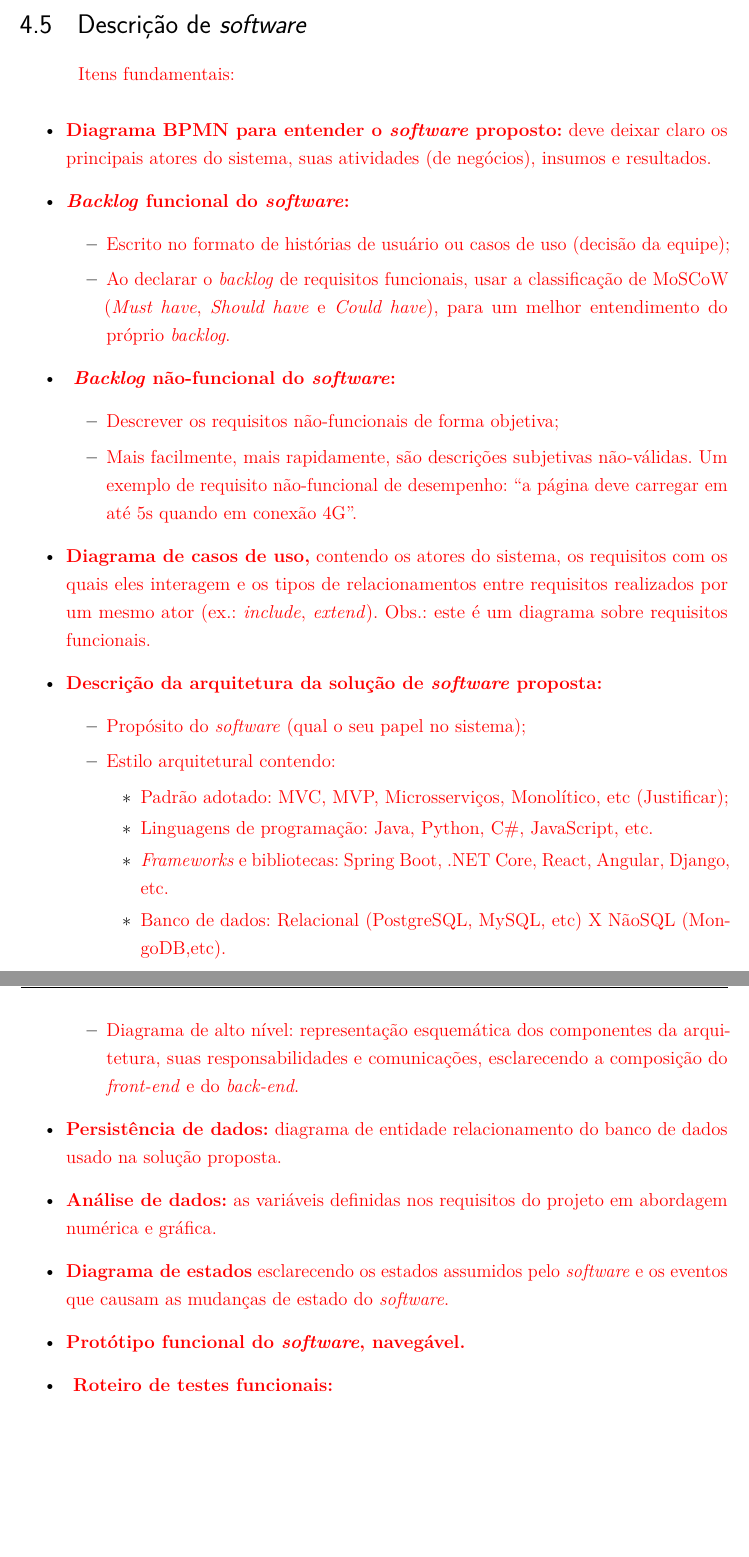
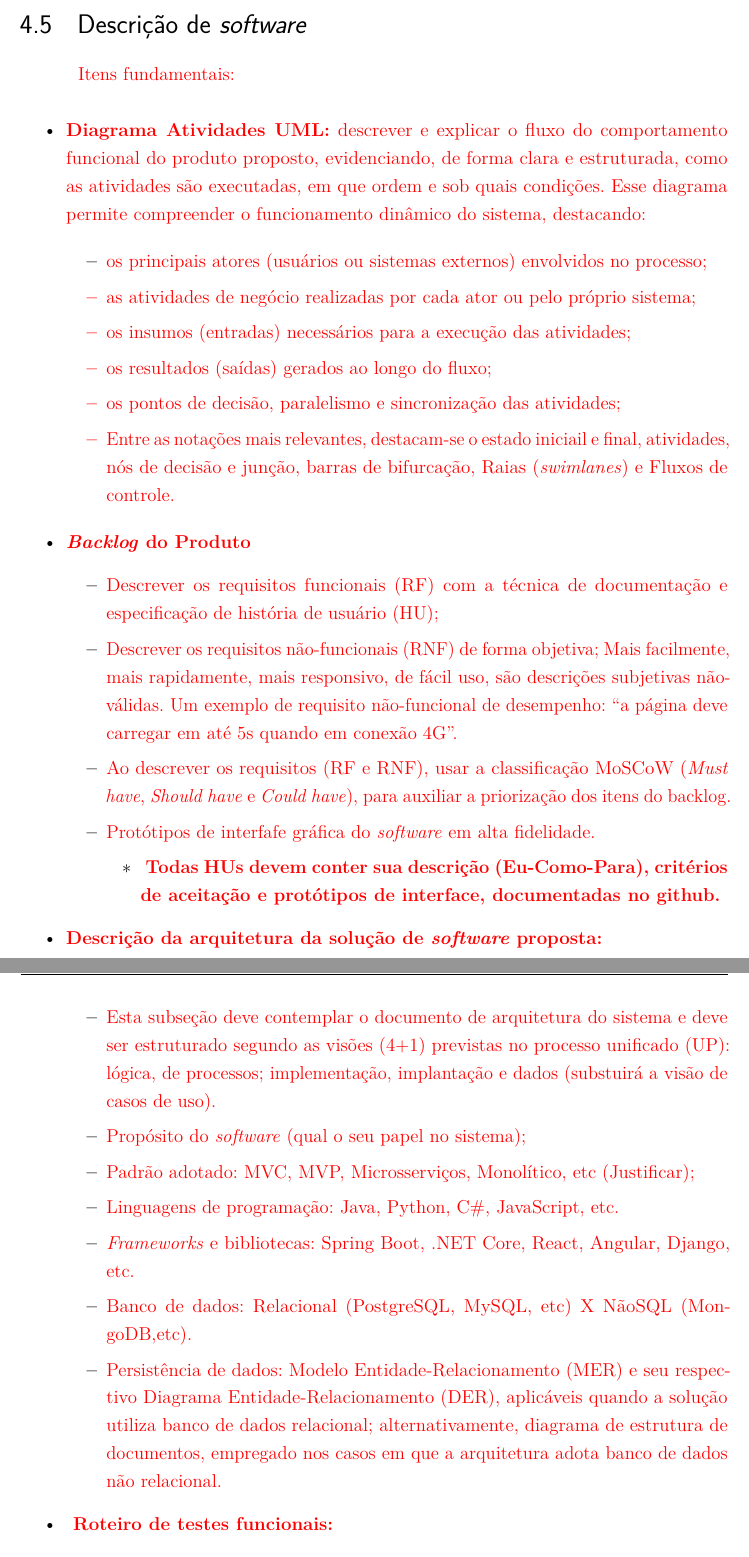
Before and after one commit to fcte-pi1/2026_1_PI1_Grupo02_Diogo, a LaTeX thesis (docs/relatorio/relatorio.tex, which reads docs/relatorio/editaveis/06_projetoconceitual.tex): two parts of pages 18 and 19 of 33, joined at a grey line, cut so that both start at the same text, the shorter picture padded with empty space. Compiled offline with pdfLaTeX.

Commit message:
Atualiza 06_projetoconceitual.tex segundo mudanças no repositório template

```diff
--- a/docs/relatorio/editaveis/06_projetoconceitual.tex
+++ b/docs/relatorio/editaveis/06_projetoconceitual.tex
@@ -52,31 +52,38 @@
 \textcolor{red}{Itens fundamentais:}
 
 \begin{itemize}
-    \item \textcolor{red}{ \textbf{Diagrama BPMN para entender o \textit{software} proposto:} deve deixar claro os principais atores do sistema, suas atividades (de negócios), insumos e resultados.}
-    \item \textcolor{red}{\textbf{\textit{Backlog} funcional do \textit{software}:}}
+    \item \textcolor{red}{ \textbf{Diagrama Atividades UML:}  descrever e explicar o fluxo do comportamento funcional do produto proposto, evidenciando, de forma clara e estruturada, como as atividades são executadas, em que ordem e sob quais condições. Esse diagrama permite compreender o funcionamento dinâmico do sistema, destacando:}
+
     \begin{itemize}
-        \item \textcolor{red}{ Escrito no formato de histórias de usuário ou casos de uso (decisão da equipe);}
-        \item \textcolor{red}{ Ao declarar o \textit{backlog} de requisitos funcionais, usar a  classificação de MoSCoW (\textit{Must have}, \textit{Should have} e \textit{Could have}),  para um melhor entendimento do próprio \textit{backlog}.}
+        \item \textcolor{red}{ os principais atores (usuários ou sistemas externos) envolvidos no processo;
+        \item as atividades de negócio realizadas por cada ator ou pelo próprio sistema;
+        \item os insumos (entradas) necessários para a execução das atividades;
+        \item os resultados (saídas) gerados ao longo do fluxo;
+        \item os pontos de decisão, paralelismo e sincronização das atividades;
+        \item Entre as notações mais relevantes, destacam-se o estado iniciail e final, atividades, nós de decisão e junção, barras de bifurcação, Raias (\textit{swimlanes}) e Fluxos de controle. }
         \end{itemize}
-    \item \textcolor{red}{\textbf{ \textit{Backlog} não-funcional do \textit{software}:}}
+
+    \item \textcolor{red}{\textbf{\textit{Backlog} do Produto}}
     \begin{itemize}
-        \item \textcolor{red}{ Descrever os requisitos não-funcionais de forma objetiva;}
-        \item \textcolor{red}{ Mais facilmente, mais rapidamente, são descrições subjetivas não-válidas. Um exemplo de requisito não-funcional de desempenho: ``a página deve carregar em até 5s quando em conexão 4G''. }
+        \item \textcolor{red}{ Descrever os   requisitos funcionais (RF) com a técnica de documentação e especificação de história de usuário (HU);}
+        \item \textcolor{red}{ Descrever os requisitos não-funcionais (RNF) de forma objetiva; Mais facilmente, mais rapidamente, mais responsivo, de fácil uso, são descrições subjetivas não-válidas. Um exemplo de requisito não-funcional de desempenho: ``a página deve carregar em até 5s quando em conexão 4G''. }
+        \item \textcolor{red}{ Ao descrever os requisitos (RF e RNF), usar a  classificação MoSCoW (\textit{Must have}, \textit{Should have} e \textit{Could have}),  para auxiliar a priorização dos itens do backlog.}
+        \item \textcolor{red}{ Protótipos de interfafe gráfica do \textit{software} em alta fidelidade.}
+        \begin{itemize}
+            \item \textcolor{red}{\textbf{ Todas HUs devem conter sua descrição (Eu-Como-Para), critérios de aceitação e protótipos de interface, documentadas no github. }}
             \end{itemize}
-    \item \textcolor{red}{ \textbf{Diagrama de casos de uso,} contendo os atores do sistema, os requisitos com os quais eles interagem e os tipos de relacionamentos entre requisitos realizados por um mesmo ator (ex.: \textit{include}, \textit{extend}). Obs.: este é um diagrama sobre requisitos funcionais.}
+
+        \end{itemize}
+
     \item \textcolor{red}{ \textbf{Descrição da arquitetura da solução de \textit{software} proposta:}}
     \begin{itemize}
+
+        \item \textcolor{red}{ Esta subseção deve contemplar o documento de arquitetura do sistema e deve ser estruturado segundo as visões (4+1) previstas no processo unificado (UP): lógica, de processos;  implementação, implantação e dados (substuirá a visão de casos de uso).}
+
         \item \textcolor{red}{ Propósito do \textit{software} (qual o seu papel no sistema);}
-        \item \textcolor{red}{ Estilo arquitetural contendo:}
-        \begin{itemize}
         \item \textcolor{red}{ Padrão adotado: MVC, MVP, Microsserviços, Monolítico, etc (Justificar);}
         \item \textcolor{red}{ Linguagens de programação: Java, Python, C\#, JavaScript, etc.}
         \item \textcolor{red}{ \textit{Frameworks} e bibliotecas: Spring Boot, .NET Core, React, Angular, Django, etc.}
             \item \textcolor{red}{ Banco de dados: Relacional (PostgreSQL, MySQL, etc) X NãoSQL (MongoDB,etc). }
+        \item \textcolor{red}{Persistência de dados: Modelo Entidade‑Relacionamento (MER) e seu respectivo Diagrama Entidade‑Relacionamento (DER), aplicáveis quando a solução utiliza banco de dados relacional; alternativamente, diagrama de estrutura de documentos, empregado nos casos em que a arquitetura adota banco de dados não relacional.}
          \end{itemize}
-        \item \textcolor{red}{ Diagrama de alto nível: representação esquemática dos componentes da arquitetura, suas responsabilidades e comunicações, esclarecendo a composição do \textit{front-end} e do \textit{back-end}.}
-    \end{itemize}
-    \item \textcolor{red}{ \textbf{Persistência de dados:} diagrama de entidade relacionamento do banco de dados usado na solução proposta.}
-    \item \textcolor{red}{ \textbf{Análise de dados:} as variáveis definidas nos requisitos do projeto em abordagem numérica e gráfica.}
-    \item \textcolor{red}{ \textbf{Diagrama de estados} esclarecendo os estados assumidos pelo \textit{software} e os eventos que causam as mudanças de estado do \textit{software}.}
-    \item \textcolor{red}{ \textbf{Protótipo funcional do \textit{software}, navegável.}}
```
Also changed, not shown: docs/relatorio/editaveis/06_projetoconceitual.tex (21 more changed lines). Lines whose indentation alone changed are shown as unchanged.
